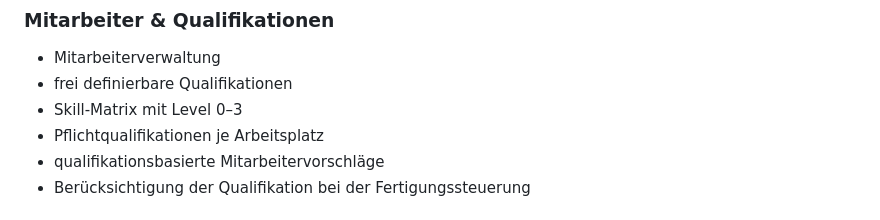
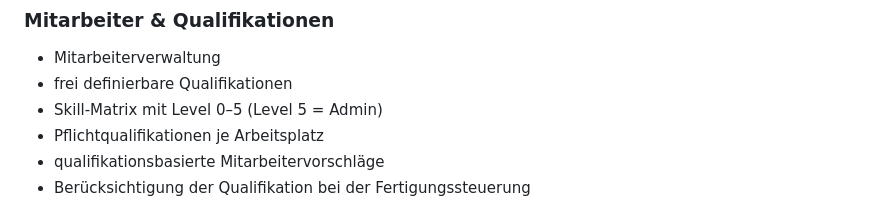
Before and after one commit to Happycupra/KPI-rai, a Markdown page: README.md, the part around the change. Drawn GitHub-style.

Commit message:
docs: document qualification level 5 admin

```diff
--- a/README.md
+++ b/README.md
@@ -29,7 +29,7 @@
 ### Mitarbeiter & Qualifikationen
 - Mitarbeiterverwaltung
 - frei definierbare Qualifikationen
-- Skill-Matrix mit Level 0–3
+- Skill-Matrix mit Level 0–5 (Level 5 = Admin)
 - Pflichtqualifikationen je Arbeitsplatz
 - qualifikationsbasierte Mitarbeitervorschläge
 - Berücksichtigung der Qualifikation bei der Fertigungssteuerung
```
